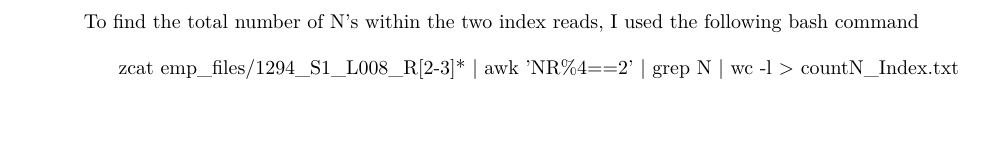
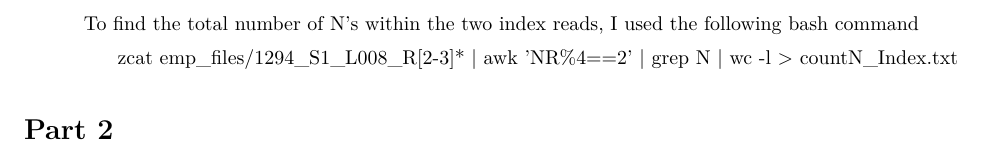
Before and after one commit to 2019-bgmp/demultiplexing-jgallowa07, a LaTeX document (WriteUp/MultiplexingWriteUp.tex): part of page 2 of 2, cut so that both start at the same text. The pictures show the PDF file WriteUp/MultiplexingWriteUp.pdf that the author committed with the source.

Commit message:
updated writeup

```diff
--- a/WriteUp/MultiplexingWriteUp.tex
+++ b/WriteUp/MultiplexingWriteUp.tex
@@ -72,12 +70,12 @@ sure we are getting high quality biolocial reads.
     To find the total number of N's within the two index reads,
     I used the following bash command
 
-\begin{center}
 
     zcat emp\_files/1294\_S1\_L008\_R[2-3]* | awk 'NR\%4==2' | grep N | wc -l > countN\_Index.txt
 
-\end{center}
+\end{description}
+\end{enumerate}
 
-\begin{description}
-\end{enumerate}
+\section*{Part 2}
+
 \end{document}
```
Also changed, not shown: WriteUp/MultiplexingWriteUp.pdf, WriteUp/MultiplexingWriteUp.tex (2 more changed lines), 1 other file. Lines whose indentation alone changed are shown as unchanged.
